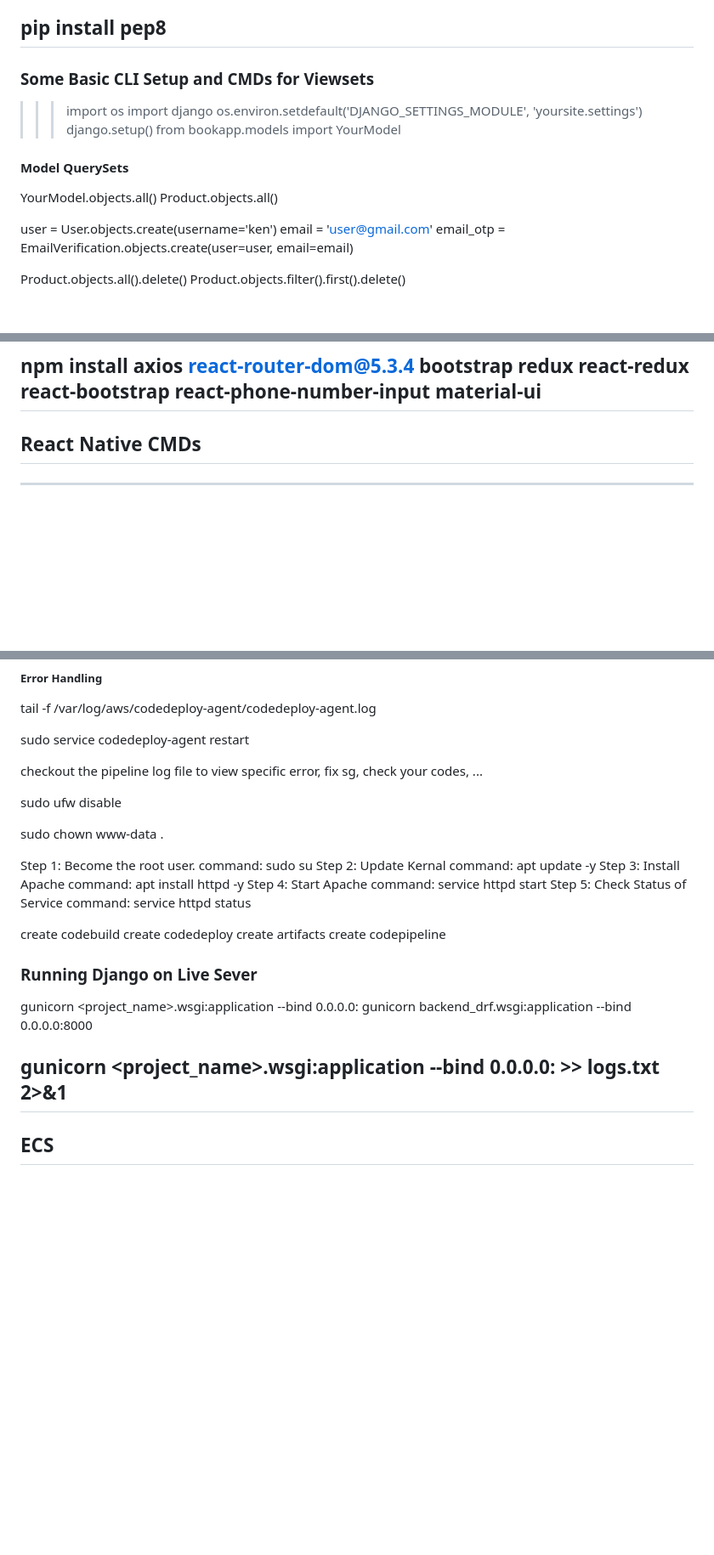
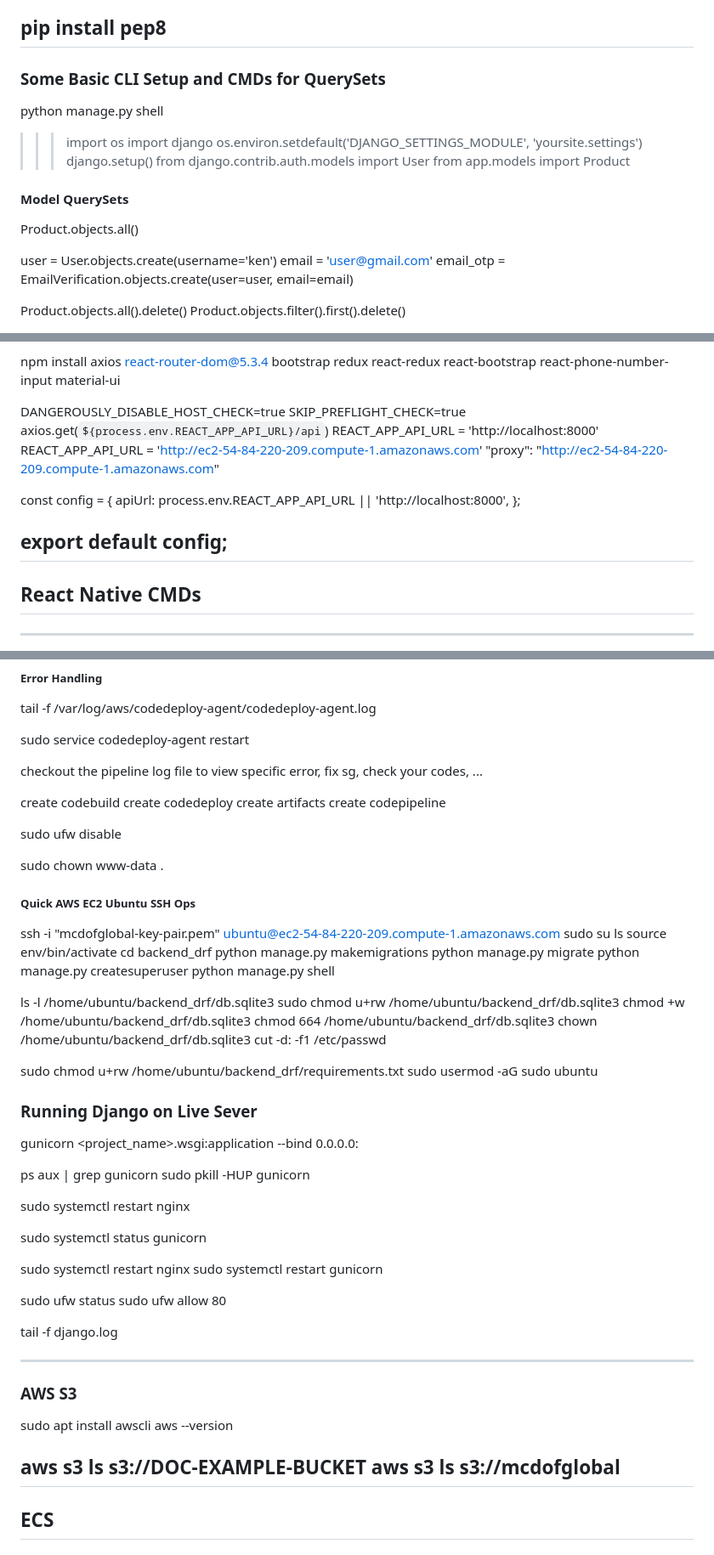
Before and after one commit to syntaxland/django-plus, a Markdown page: CMDs-Readme.md, 3 parts joined by grey strips. Shown: that part at 85% size. GitHub-like rendering; blank space fills up the shorter version.

```diff
--- a/CMDs-Readme.md
+++ b/CMDs-Readme.md
@@ -49,15 +49,16 @@ max-line-length = 119
 pip install pep8
 ---------------------------------------------------------------------------------------------------
 
-### Some Basic CLI Setup and CMDs for Viewsets
+### Some Basic CLI Setup and CMDs for QuerySets
+python manage.py shell
 <!-- Ex -->
 >>> import os
 >>> import django
 >>> os.environ.setdefault('DJANGO_SETTINGS_MODULE', 'yoursite.settings')
 >>> django.setup()
->>> from bookapp.models import YourModel
+from django.contrib.auth.models import User
+from app.models import Product
 #### Model QuerySets
-YourModel.objects.all()
 Product.objects.all()
 <!-- Creating model instance -->
 user = User.objects.create(username='ken')
@@ -124,6 +125,20 @@ npm install -g react-devtools
 npm install react-phone-number-input <!-- phone number input form with country code -->
 
 npm install axios react-router-dom@5.3.4 bootstrap redux react-redux react-bootstrap react-phone-number-input material-ui
+
+<!-- .env config -->
+DANGEROUSLY_DISABLE_HOST_CHECK=true
+SKIP_PREFLIGHT_CHECK=true
+axios.get(`${process.env.REACT_APP_API_URL}/api`)
+REACT_APP_API_URL = 'http://localhost:8000'
+REACT_APP_API_URL = 'http://ec2-54-84-220-209.compute-1.amazonaws.com'
+"proxy": "http://ec2-54-84-220-209.compute-1.amazonaws.com"
+<!-- config.js -->
+const config = {
+  apiUrl: process.env.REACT_APP_API_URL || 'http://localhost:8000',
+};
+
+export default config;
 ---------------------------------------------------------------------------------------------------
 ## React Native CMDs
 
@@ -663,29 +679,73 @@ Try to deploy again and it should work
 sudo service codedeploy-agent restart
 <!-- The overall deployment failed because too many individual instances failed deployment, too few healthy instances are available for deployment, or some instances in your deployment group are experiencing problems. -->
 checkout the pipeline log file to view specific error, fix sg, check your codes, ...
-<!-- #### For Uncomplicated Firewall -->
-sudo ufw disable
-<!-- django.db.utils.OperationalError: unable to open database file -->
-sudo chown www-data .
-
-<!-- ##### httpd -->
-Step 1: Become the root user. command: sudo su
-Step 2: Update Kernal command: apt update -y
-Step 3: Install Apache command: apt install httpd -y
-Step 4: Start Apache command: service httpd start
-Step 5: Check Status of Service command: service httpd status
-
 <!-- Search CodePipeline in the AWS console-->
 create codebuild
 create codedeploy
 create artifacts
 create codepipeline
+<!-- #### For Uncomplicated Firewall -->
+sudo ufw disable
+<!-- django.db.utils.OperationalError: unable to open database file -->
+sudo chown www-data .
+<!-- ##### httpd -->
+<!-- Step 1: Become the root user. command: sudo su
+Step 2: Update Kernal command: apt update -y
+Step 3: Install Apache command: apt install httpd -y
+Step 4: Start Apache command: service httpd start
+Step 5: Check Status of Service command: service httpd status -->
+##### Quick AWS EC2 Ubuntu SSH Ops
+ssh -i "mcdofglobal-key-pair.pem" ubuntu@ec2-54-84-220-209.compute-1.amazonaws.com
+sudo su  <!--or sudo su - ubuntu -->
+ls <!-- or ls -a or ls -l or ls -a -l -->
+source env/bin/activate
+cd backend_drf
+python manage.py makemigrations <!-- or python manage.py makemigrations app -->
+python manage.py migrate
+python manage.py createsuperuser
+python manage.py shell
+<!-- some db fixing -->
+ls -l /home/ubuntu/backend_drf/db.sqlite3
+sudo chmod u+rw /home/ubuntu/backend_drf/db.sqlite3 <!-- grant the necessary permissions -->
+chmod +w /home/ubuntu/backend_drf/db.sqlite3 <!-- grant the necessary permissions -->
+chmod 664 /home/ubuntu/backend_drf/db.sqlite3 <!-- tem: `chmod 775 /home/ubuntu/backend_drf/db.sqlite3` or `chmod 774 .` sets the file permissions to read and write  -->
+chown <username> /home/ubuntu/backend_drf/db.sqlite3 <!-- chown ubuntu /home/ubuntu/backend_drf/db.sqlite3 -->
+cut -d: -f1 /etc/passwd <!-- to list the users -->
+<!-- granting more perm -->
+sudo chmod u+rw /home/ubuntu/backend_drf/requirements.txt
+sudo usermod -aG sudo ubuntu
 ### Running Django on Live Sever
 <!-- SSH into the project root dir -->
-gunicorn <project_name>.wsgi:application --bind 0.0.0.0:<port>
-gunicorn backend_drf.wsgi:application --bind 0.0.0.0:8000
+gunicorn <project_name>.wsgi:application --bind 0.0.0.0:<port> <!-- gunicorn backend_drf.wsgi:application --bind 0.0.0.0:8000 -->
 <!-- To save the logs -->
-gunicorn <project_name>.wsgi:application --bind 0.0.0.0:<port> >> logs.txt 2>&1
+<!-- gunicorn <project_name>.wsgi:application --bind 0.0.0.0:<port> >> logs.txt 2>&1 -->
+ps aux | grep gunicorn
+sudo pkill -HUP gunicorn <!--or kill -HUP <pid> or 33708 -->
+<!-- gunicorn backend_drf.wsgi:application --bind 0.0.0.0:8080 -->
+sudo systemctl restart nginx <!-- or sudo service nginx restart -->
+<!-- 502 Bad Gateway
+nginx/1.18.0 (Ubuntu) -->
+sudo systemctl status gunicorn
+<!-- sudo systemctl start gunicorn -->
+sudo systemctl restart nginx
+sudo systemctl restart gunicorn
+<!-- firewalls -->
+sudo ufw status
+sudo ufw allow 80
+
+<!-- Debugging django live -->
+tail -f django.log
+
+---------------------------------------------------------------------------------------------------
+### AWS S3
+<!-- % Validate access to S3 buckets -->
+<!-- % 1.    Install the AWS CLI on your EC2 instance. -->
+sudo apt  install awscli
+aws --version
+<!-- % Note: If you receive errors when running AWS CLI commands, make sure that you’re using the most recent version of the AWS CLI.
+% 2.    Verify access to your S3 buckets by running the following command. Replace DOC-EXAMPLE-BUCKET with the name of your S3 bucket. -->
+aws s3 ls s3://DOC-EXAMPLE-BUCKET
+aws s3 ls s3://mcdofglobal
 ---------------------------------------------------------------------------------------------------
 ## ECS
 <!-- Setup -->
```
Also changed, not shown: other parts of CMDs-Readme.md (+42 -0 lines).
